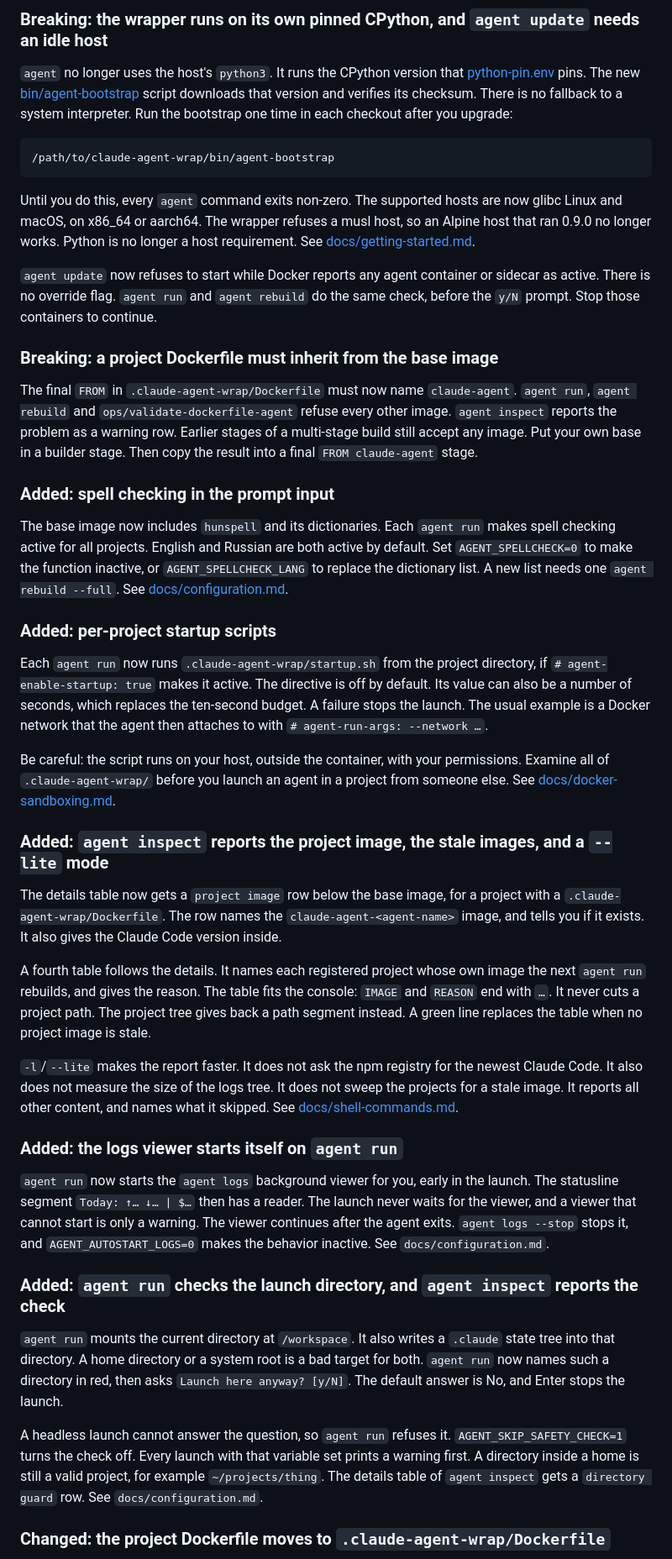
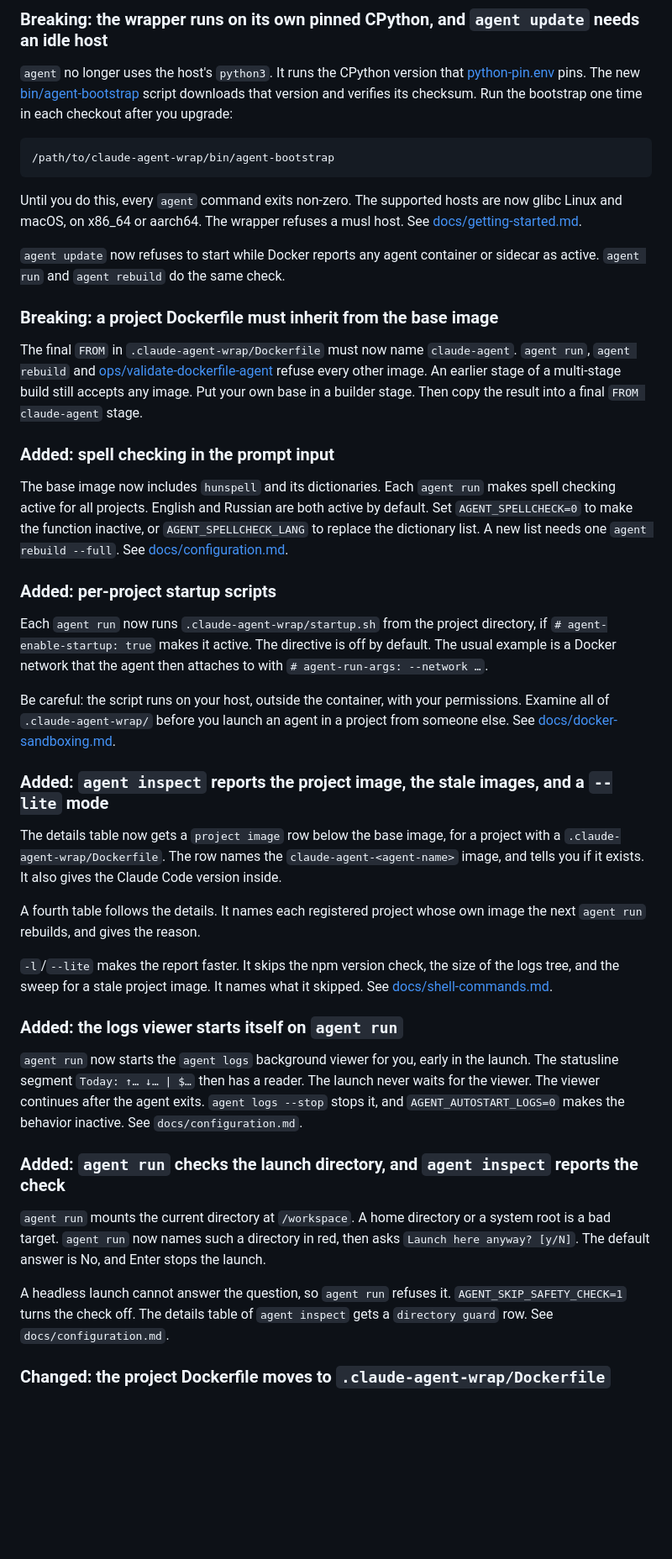
Before and after one commit to mayty/claude-agent-wrap, a Markdown page: releases/0.10.0.md, the part around one of its changes. Shown at 84% size. Drawn GitHub-style; blank space fills up the shorter version.

````diff
--- a/releases/0.10.0.md
+++ b/releases/0.10.0.md
@@ -6,88 +6,78 @@
 [python-pin.env](https://github.com/mayty/claude-agent-wrap/blob/0.10.0/python-pin.env)
 pins. The new
 [bin/agent-bootstrap](https://github.com/mayty/claude-agent-wrap/blob/0.10.0/bin/agent-bootstrap)
-script downloads that version and verifies its checksum. There is no fallback to a
-system interpreter. Run the bootstrap one time in each checkout after you upgrade:
+script downloads that version and verifies its checksum. Run the bootstrap one time in
+each checkout after you upgrade:
 
 ```bash
 /path/to/claude-agent-wrap/bin/agent-bootstrap
 ```
 
 Until you do this, every `agent` command exits non-zero. The supported hosts are now
-glibc Linux and macOS, on x86_64 or aarch64. The wrapper refuses a musl host, so an
-Alpine host that ran 0.9.0 no longer works. Python is no longer a host requirement. See
+glibc Linux and macOS, on x86_64 or aarch64. The wrapper refuses a musl host. See
 [docs/getting-started.md](https://github.com/mayty/claude-agent-wrap/blob/0.10.0/docs/getting-started.md).
 
 `agent update` now refuses to start while Docker reports any agent container or sidecar
-as active. There is no override flag. `agent run` and `agent rebuild` do the same check,
-before the `y/N` prompt. Stop those containers to continue.
+as active. `agent run` and `agent rebuild` do the same check.
 
 ### Breaking: a project Dockerfile must inherit from the base image
 
 The final `FROM` in `.claude-agent-wrap/Dockerfile` must now name `claude-agent`. `agent
-run`, `agent rebuild` and `ops/validate-dockerfile-agent` refuse every other image.
-`agent inspect` reports the problem as a warning row. Earlier stages of a multi-stage
-build still accept any image. Put your own base in a builder stage. Then copy the result
-into a final `FROM claude-agent` stage.
+run`, `agent rebuild` and
+[ops/validate-dockerfile-agent](https://github.com/mayty/claude-agent-wrap/blob/0.10.0/ops/validate-dockerfile-agent)
+refuse every other image. An earlier stage of a multi-stage build still accepts any image.
+Put your own base in a builder stage. Then copy the result into a final `FROM
+claude-agent` stage.
 
 ### Added: spell checking in the prompt input
 
-The base image now includes `hunspell` and its dictionaries. Each `agent run` makes
-spell checking active for all projects. English and Russian are both active by default.
-Set `AGENT_SPELLCHECK=0` to make the function inactive, or `AGENT_SPELLCHECK_LANG` to
-replace the dictionary list. A new list needs one `agent rebuild --full`. See
+The base image now includes `hunspell` and its dictionaries. Each `agent run` makes spell
+checking active for all projects. English and Russian are both active by default. Set
+`AGENT_SPELLCHECK=0` to make the function inactive, or `AGENT_SPELLCHECK_LANG` to replace
+the dictionary list. A new list needs one `agent rebuild --full`. See
 [docs/configuration.md](https://github.com/mayty/claude-agent-wrap/blob/0.10.0/docs/configuration.md).
 
 ### Added: per-project startup scripts
 
 Each `agent run` now runs `.claude-agent-wrap/startup.sh` from the project directory, if
-`# agent-enable-startup: true` makes it active. The directive is off by default. Its
-value can also be a number of seconds, which replaces the ten-second budget. A failure
-stops the launch. The usual example is a Docker network that the agent then attaches to
-with `# agent-run-args: --network …`.
+`# agent-enable-startup: true` makes it active. The directive is off by default. The usual
+example is a Docker network that the agent then attaches to with
+`# agent-run-args: --network …`.
 
 Be careful: the script runs on your host, outside the container, with your permissions.
-Examine all of `.claude-agent-wrap/` before you launch an agent in a project from
-someone else. See
+Examine all of `.claude-agent-wrap/` before you launch an agent in a project from someone
+else. See
 [docs/docker-sandboxing.md](https://github.com/mayty/claude-agent-wrap/blob/0.10.0/docs/docker-sandboxing.md).
 
 ### Added: `agent inspect` reports the project image, the stale images, and a `--lite` mode
 
-The details table now gets a `project image` row below the base image, for a project
-with a `.claude-agent-wrap/Dockerfile`. The row names the `claude-agent-<agent-name>`
-image, and tells you if it exists. It also gives the Claude Code version inside.
+The details table now gets a `project image` row below the base image, for a project with
+a `.claude-agent-wrap/Dockerfile`. The row names the `claude-agent-<agent-name>` image,
+and tells you if it exists. It also gives the Claude Code version inside.
 
-A fourth table follows the details. It names each registered project whose own image
-the next `agent run` rebuilds, and gives the reason. The table fits the console:
-`IMAGE` and `REASON` end with `…`. It never cuts a project path. The project tree gives
-back a path segment instead. A green line replaces the table when no project image is
-stale.
+A fourth table follows the details. It names each registered project whose own image the
+next `agent run` rebuilds, and gives the reason.
 
-`-l`/`--lite` makes the report faster. It does not ask the npm registry for the newest
-Claude Code. It also does not measure the size of the logs tree. It does not sweep the
-projects for a stale image. It reports all other content, and names what it skipped. See
+`-l`/`--lite` makes the report faster. It skips the npm version check, the size of the
+logs tree, and the sweep for a stale project image. It names what it skipped. See
 [docs/shell-commands.md](https://github.com/mayty/claude-agent-wrap/blob/0.10.0/docs/shell-commands.md).
 
 ### Added: the logs viewer starts itself on `agent run`
 
 `agent run` now starts the `agent logs` background viewer for you, early in the launch.
 The statusline segment `Today: ↑… ↓… | $…` then has a reader. The launch never waits for
-the viewer, and a viewer that cannot start is only a warning. The viewer continues after
-the agent exits. `agent logs --stop` stops it, and `AGENT_AUTOSTART_LOGS=0` makes the
-behavior inactive. See `docs/configuration.md`.
+the viewer. The viewer continues after the agent exits. `agent logs --stop` stops it, and
+`AGENT_AUTOSTART_LOGS=0` makes the behavior inactive. See `docs/configuration.md`.
 
 ### Added: `agent run` checks the launch directory, and `agent inspect` reports the check
 
-`agent run` mounts the current directory at `/workspace`. It also writes a `.claude` state
-tree into that directory. A home directory or a system root is a bad target for both.
-`agent run` now names such a directory in red, then asks `Launch here anyway? [y/N]`. The
-default answer is No, and Enter stops the launch.
+`agent run` mounts the current directory at `/workspace`. A home directory or a system
+root is a bad target. `agent run` now names such a directory in red, then asks `Launch
+here anyway? [y/N]`. The default answer is No, and Enter stops the launch.
 
 A headless launch cannot answer the question, so `agent run` refuses it.
-`AGENT_SKIP_SAFETY_CHECK=1` turns the check off. Every launch with that variable set prints
-a warning first. A directory inside a home is still a valid project, for example
-`~/projects/thing`. The details table of `agent inspect` gets a `directory guard` row. See
-`docs/configuration.md`.
+`AGENT_SKIP_SAFETY_CHECK=1` turns the check off. The details table of `agent inspect` gets
+a `directory guard` row. See `docs/configuration.md`.
 
 ### Changed: the project Dockerfile moves to `.claude-agent-wrap/Dockerfile`
 
````
Also changed, not shown: other parts of releases/0.10.0.md (+28 -34 lines).
